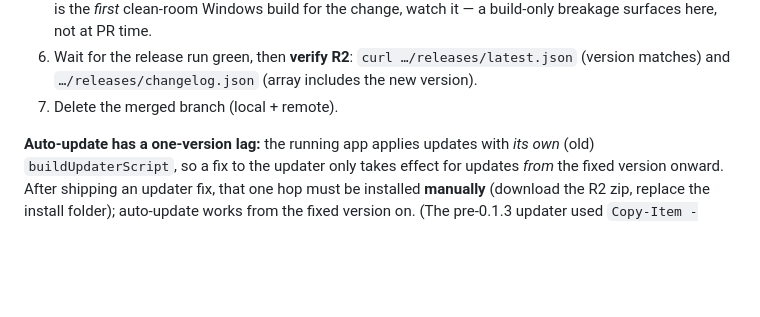
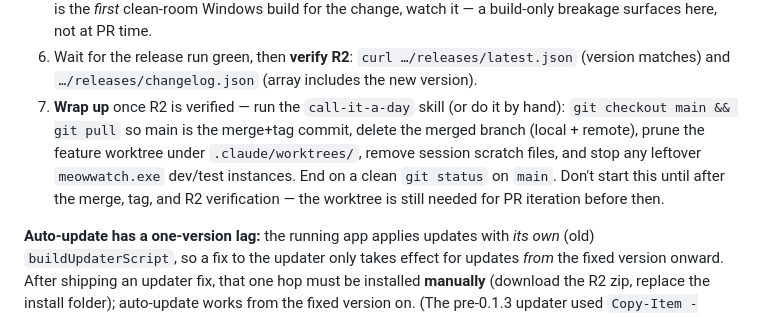
Before and after one commit to PeterShanxin/MeowWatch, a Markdown page: CLAUDE.md, the part around the change. Rendered like a GitHub page; blank space fills up the shorter version.

Commit message:
docs: add release wrap-up (call-it-a-day) step to CLAUDE.md

```diff
--- a/CLAUDE.md
+++ b/CLAUDE.md
@@ -78,7 +78,7 @@ Keep the `-alpha` suffix until we move off alpha. CI parses `CHANGELOG.md` → `
 4. Wait for **CI green** (the `Build / Analyze & Test` check — the PR gate). The full `Windows x64` build does **not** run on PRs; it runs only on the tag push. Then **merge** the PR to `main` (merge commit).
 5. `git checkout main && git pull` → **tag** `v<version>` on the merge commit → `git push origin v<version>`. The tag fires the build + release jobs (build → R2 upload + `changelog.json`). Since this is the *first* clean-room Windows build for the change, watch it — a build-only breakage surfaces here, not at PR time.
 6. Wait for the release run green, then **verify R2**: `curl …/releases/latest.json` (version matches) and `…/releases/changelog.json` (array includes the new version).
-7. Delete the merged branch (local + remote).
+7. **Wrap up** once R2 is verified — run the `call-it-a-day` skill (or do it by hand): `git checkout main && git pull` so main is the merge+tag commit, delete the merged branch (local + remote), prune the feature worktree under `.claude/worktrees/`, remove session scratch files, and stop any leftover `meowwatch.exe` dev/test instances. End on a clean `git status` on `main`. Don't start this until after the merge, tag, and R2 verification — the worktree is still needed for PR iteration before then.
 
 **Auto-update has a one-version lag:** the running app applies updates with *its own* (old) `buildUpdaterScript`, so a fix to the updater only takes effect for updates *from* the fixed version onward. After shipping an updater fix, that one hop must be installed **manually** (download the R2 zip, replace the install folder); auto-update works from the fixed version on. (The pre-0.1.3 updater used `Copy-Item -Recurse`, which nested `data\data\` and never replaced `app.so` — so 0.1.2→0.1.3 needs a manual install.)
 
```
